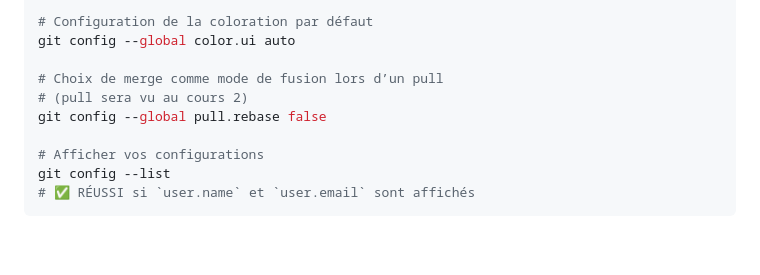
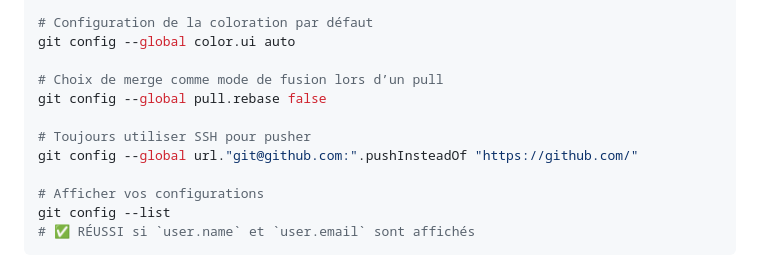
Before and after one commit to Segolene-Albouy/GIT-M2TNAH, a Markdown page: 01-Git_basics/README.md, the part around the change. Drawn GitHub-style; blank space fills up the shorter version.

Commit message:
fix(cours-1): enforce ssh for push

```diff
--- a/01-Git_basics/README.md
+++ b/01-Git_basics/README.md
@@ -142,8 +142,10 @@ git config --global init.defaultBranch main
 git config --global color.ui auto
 
 # Choix de merge comme mode de fusion lors d’un pull
-# (pull sera vu au cours 2)
 git config --global pull.rebase false
+
+# Toujours utiliser SSH pour pusher
+git config --global url."git@github.com:".pushInsteadOf "https://github.com/"
 
 # Afficher vos configurations
 git config --list
```
